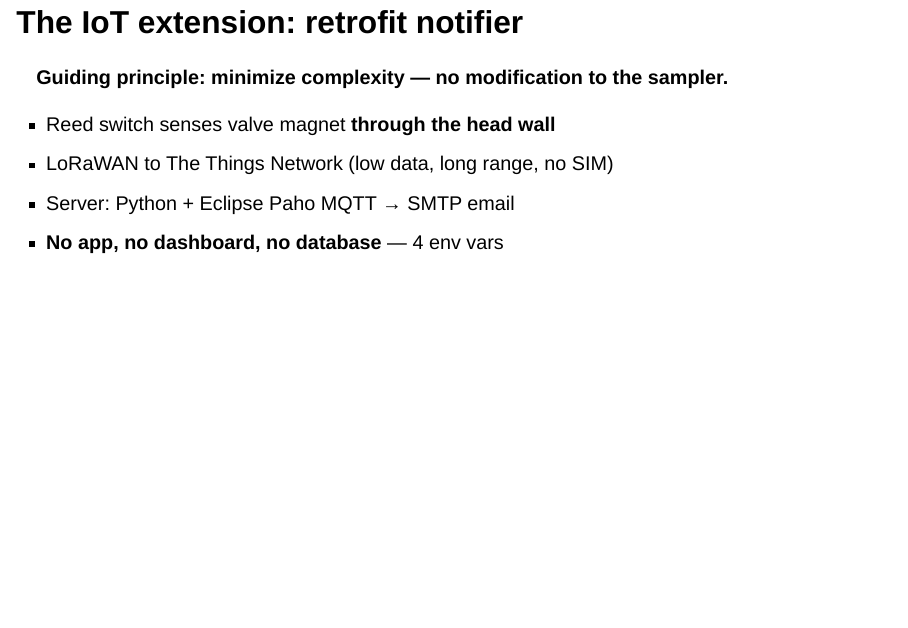
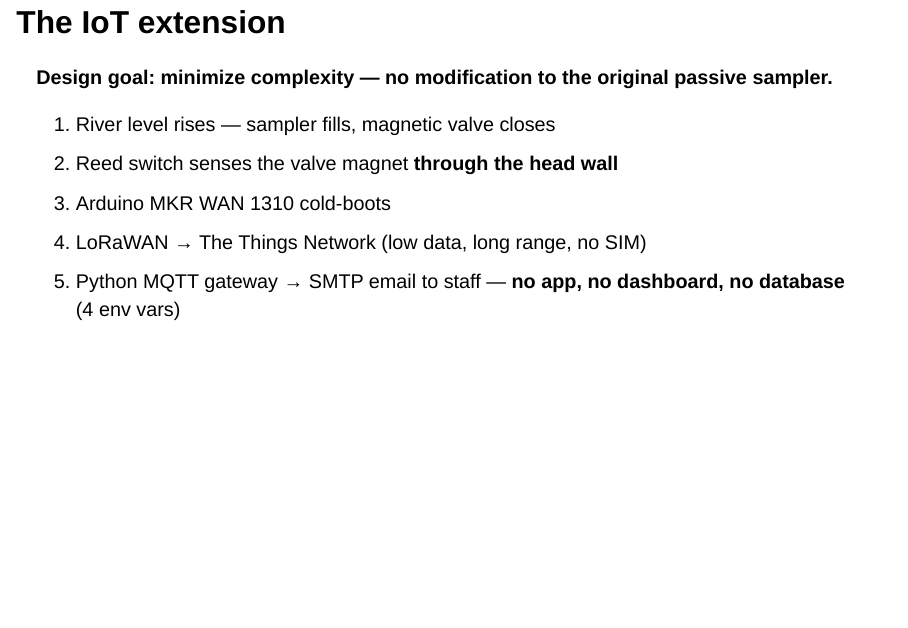
Before and after one commit to TheTesla/slides-wsciot-oshop2026, a Quarto document (oshop2026-iot-water-sampler.qmd): page 7 of 21. Rendered offline with R 4.5, knitr and Pandoc in place of Quarto, with nearby package versions; the code chunks are not run, so their results and figures are left out; drawn as Slidy slides in place of the format the file asks for.

Commit message:
IoT extension slide: numbered chain instead of diagram, design goal wording

````diff
--- a/oshop2026-iot-water-sampler.qmd
+++ b/oshop2026-iot-water-sampler.qmd
@@ -95,22 +95,14 @@ Source: [Richtlinie 2000/60/EG (Wasserrahmenrichtlinie)](https://de.wikipedia.or
 
 ---
 
-## The IoT extension: retrofit notifier
+## The IoT extension
 
-**Guiding principle: minimize complexity — no modification to the sampler.**
+**Design goal: minimize complexity — no modification to the original passive sampler.**
 
-```{mermaid}
-flowchart LR
-  A[River level rises<br/>Sampler fills<br/>Valve closes] --> B[Reed switch<br/>detects magnet]
-  B --> C[Arduino MKR WAN 1310<br/>cold-boots]
-  C --> D[LoRaWAN → TTN]
-  D --> E[Python MQTT gateway]
-  E --> F[Email via SMTP<br/>📱 Staff notified]
-```
-
-- Reed switch senses valve magnet **through the head wall**
-- LoRaWAN to The Things Network (low data, long range, no SIM)
-- Server: Python + Eclipse Paho MQTT → SMTP email
-- **No app, no dashboard, no database** — 4 env vars
+1. River level rises — sampler fills, magnetic valve closes
+2. Reed switch senses the valve magnet **through the head wall**
+3. Arduino MKR WAN 1310 cold-boots
+4. LoRaWAN → The Things Network (low data, long range, no SIM)
+5. Python MQTT gateway → SMTP email to staff — **no app, no dashboard, no database** (4 env vars)
 
 ::: {.notes}
````
Also changed, not shown: oshop2026-iot-water-sampler.qmd (2 more changed lines), 1 other file.
